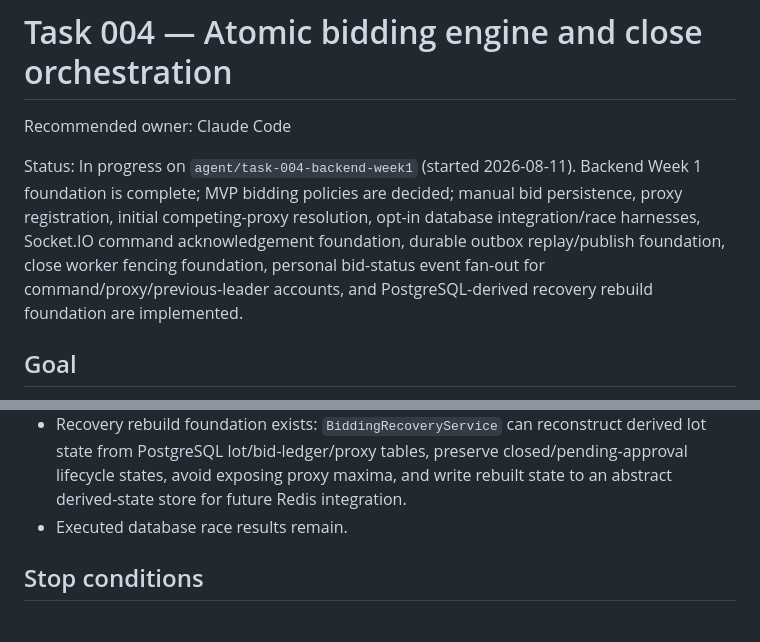
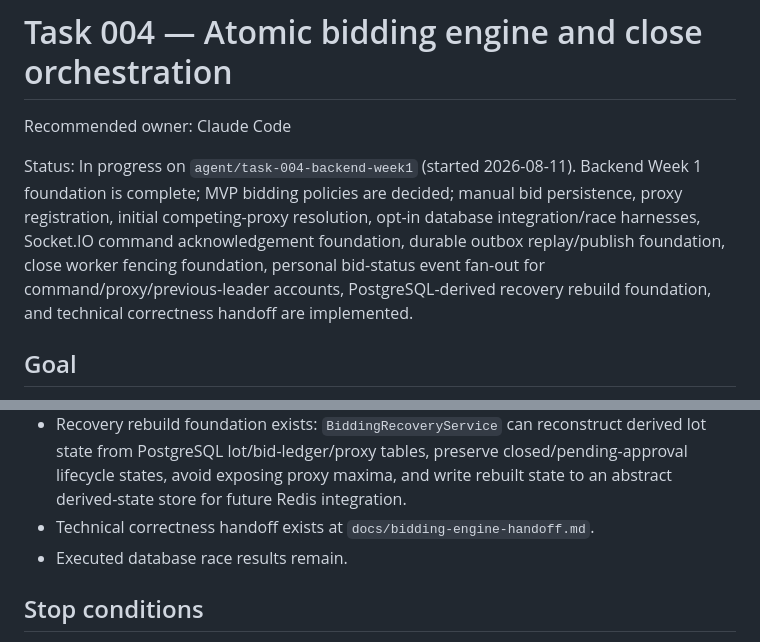
Before and after one commit to Maazkhan88/Pioneer-Auctions, a Markdown page: tasks/004-bidding-engine.md, 2 parts joined by grey strips. GitHub-like rendering.

```diff
--- a/tasks/004-bidding-engine.md
+++ b/tasks/004-bidding-engine.md
@@ -2,7 +2,7 @@
 
 Recommended owner: Claude Code
 
-Status: In progress on `agent/task-004-backend-week1` (started 2026-08-11). Backend Week 1 foundation is complete; MVP bidding policies are decided; manual bid persistence, proxy registration, initial competing-proxy resolution, opt-in database integration/race harnesses, Socket.IO command acknowledgement foundation, durable outbox replay/publish foundation, close worker fencing foundation, personal bid-status event fan-out for command/proxy/previous-leader accounts, and PostgreSQL-derived recovery rebuild foundation are implemented.
+Status: In progress on `agent/task-004-backend-week1` (started 2026-08-11). Backend Week 1 foundation is complete; MVP bidding policies are decided; manual bid persistence, proxy registration, initial competing-proxy resolution, opt-in database integration/race harnesses, Socket.IO command acknowledgement foundation, durable outbox replay/publish foundation, close worker fencing foundation, personal bid-status event fan-out for command/proxy/previous-leader accounts, PostgreSQL-derived recovery rebuild foundation, and technical correctness handoff are implemented.
 
 ## Goal
 
@@ -70,6 +70,7 @@ Include reproducible seed, load parameters, database isolation level, and result
 - Close worker fencing foundation exists: due live lots are selected with `FOR UPDATE SKIP LOCKED`, rechecked under a lot row lock, moved to `PENDING_APPROVAL` when they have a bid or `CLOSED` when they do not, assigned the next lot sequence, and recorded through the outbox.
 - Personal bid-status event foundation exists: accepted manual/proxy commands write private account-scoped `bid:status-changed` outbox rows for command accounts, automatic proxy winners, and previous leaders who become outbid; the publisher emits account rows to `user:{accountId}` rooms.
 - Recovery rebuild foundation exists: `BiddingRecoveryService` can reconstruct derived lot state from PostgreSQL lot/bid-ledger/proxy tables, preserve closed/pending-approval lifecycle states, avoid exposing proxy maxima, and write rebuilt state to an abstract derived-state store for future Redis integration.
+- Technical correctness handoff exists at `docs/bidding-engine-handoff.md`.
 - Executed database race results remain.
 
 ## Stop conditions
```
Also changed, not shown: docs/bidding-engine-handoff.md (added, +148 -0 lines), docs/current-state.md (+3 -1 lines).
